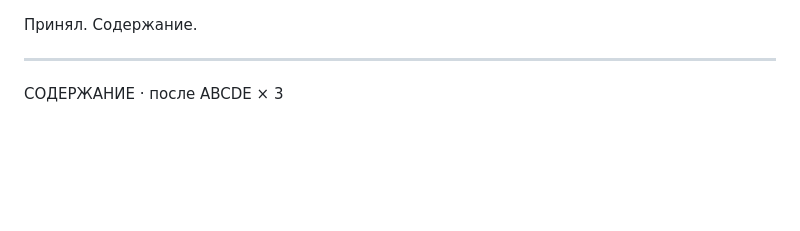
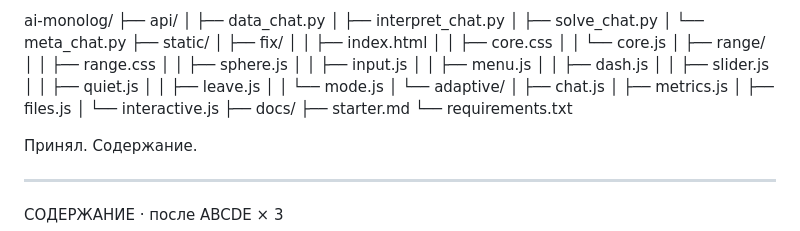
Before and after one commit to ekhusyainova-blip/monolog, a Markdown page: context.md, the part around the change. Drawn GitHub-style; blank space fills up the shorter version.

```diff
--- a/context.md
+++ b/context.md
@@ -1,3 +1,36 @@
+
+
+ai-monolog/
+├── api/
+│   ├── data_chat.py
+│   ├── interpret_chat.py
+│   ├── solve_chat.py
+│   └── meta_chat.py
+├── static/
+│   ├── fix/
+│   │   ├── index.html
+│   │   ├── core.css
+│   │   └── core.js
+│   ├── range/
+│   │   ├── range.css
+│   │   ├── sphere.js
+│   │   ├── input.js
+│   │   ├── menu.js
+│   │   ├── dash.js
+│   │   ├── slider.js
+│   │   ├── quiet.js
+│   │   ├── leave.js
+│   │   └── mode.js
+│   └── adaptive/
+│       ├── chat.js
+│       ├── metrics.js
+│       ├── files.js
+│       └── interactive.js
+├── docs/
+├── starter.md
+└── requirements.txt
+
+
 Принял. Содержание.
 
 ---
```
